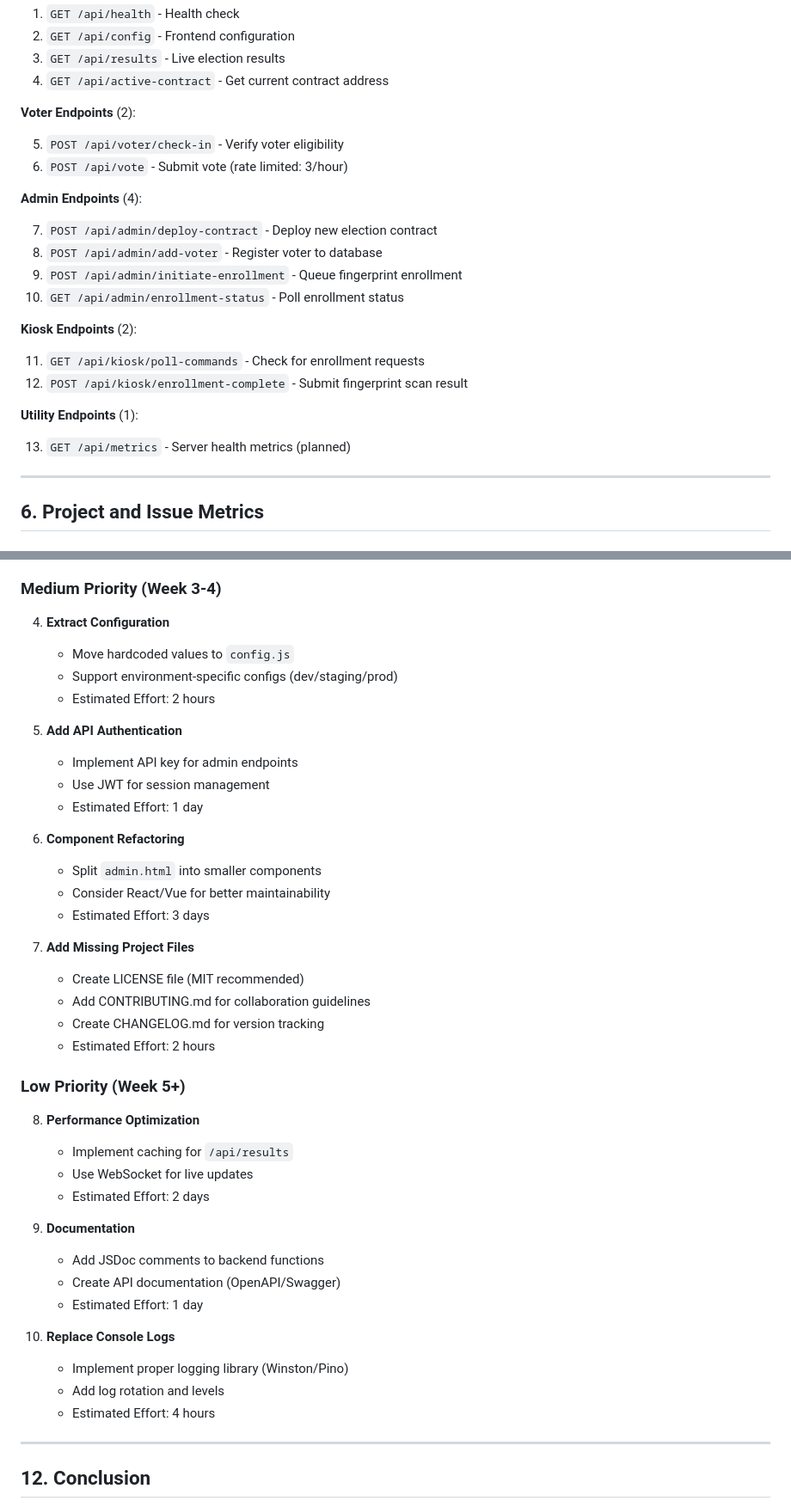
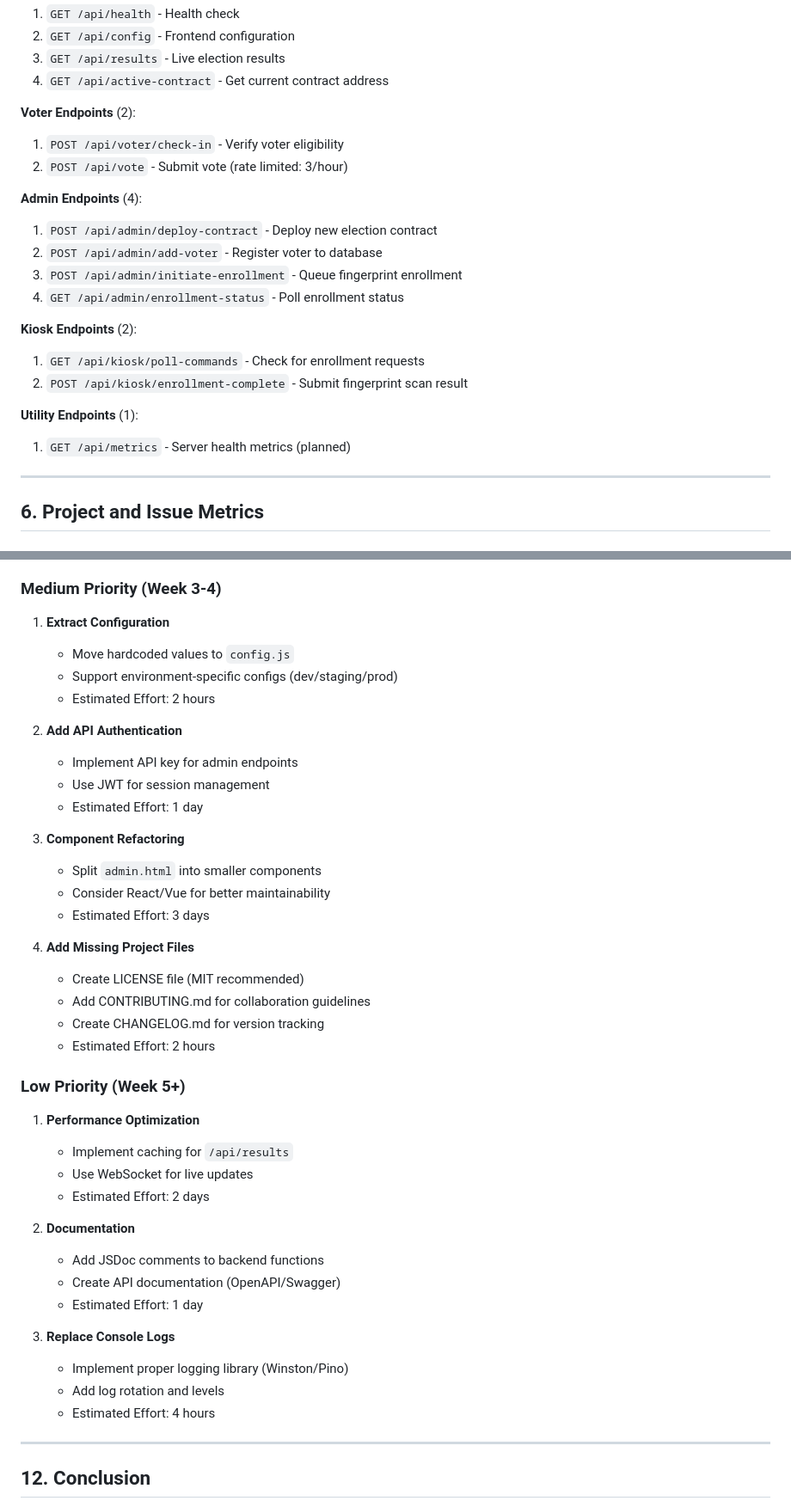
Before and after one commit to cainebenoy/blockchain-voting-dapp-v3, a Markdown page: docs/PROJECT_METRICS.md, 2 parts joined by grey strips. Shown at 86% size. Drawn GitHub-style.

Commit message:
Fix all 21 markdown linting errors (MD036, MD029)

```diff
--- a/docs/PROJECT_METRICS.md
+++ b/docs/PROJECT_METRICS.md
@@ -476,24 +476,24 @@ my-voting-dapp/
 
 **Voter Endpoints** (2):
 
-5. `POST /api/voter/check-in` - Verify voter eligibility
-6. `POST /api/vote` - Submit vote (rate limited: 3/hour)
+1. `POST /api/voter/check-in` - Verify voter eligibility
+2. `POST /api/vote` - Submit vote (rate limited: 3/hour)
 
 **Admin Endpoints** (4):
 
-7. `POST /api/admin/deploy-contract` - Deploy new election contract
-8. `POST /api/admin/add-voter` - Register voter to database
-9. `POST /api/admin/initiate-enrollment` - Queue fingerprint enrollment
-10. `GET /api/admin/enrollment-status` - Poll enrollment status
+1. `POST /api/admin/deploy-contract` - Deploy new election contract
+2. `POST /api/admin/add-voter` - Register voter to database
+3. `POST /api/admin/initiate-enrollment` - Queue fingerprint enrollment
+4. `GET /api/admin/enrollment-status` - Poll enrollment status
 
 **Kiosk Endpoints** (2):
 
-11. `GET /api/kiosk/poll-commands` - Check for enrollment requests
-12. `POST /api/kiosk/enrollment-complete` - Submit fingerprint scan result
+1. `GET /api/kiosk/poll-commands` - Check for enrollment requests
+2. `POST /api/kiosk/enrollment-complete` - Submit fingerprint scan result
 
 **Utility Endpoints** (1):
 
-13. `GET /api/metrics` - Server health metrics (planned)
+1. `GET /api/metrics` - Server health metrics (planned)
 
 ---
 
@@ -782,22 +782,22 @@ found 0 vulnerabilities
 
 ### Medium Priority (Week 3-4)
 
-4. **Extract Configuration**
+1. **Extract Configuration**
    - Move hardcoded values to `config.js`
    - Support environment-specific configs (dev/staging/prod)
    - Estimated Effort: 2 hours
 
-5. **Add API Authentication**
+2. **Add API Authentication**
    - Implement API key for admin endpoints
    - Use JWT for session management
    - Estimated Effort: 1 day
 
-6. **Component Refactoring**
+3. **Component Refactoring**
    - Split `admin.html` into smaller components
    - Consider React/Vue for better maintainability
    - Estimated Effort: 3 days
 
-7. **Add Missing Project Files**
+4. **Add Missing Project Files**
    - Create LICENSE file (MIT recommended)
    - Add CONTRIBUTING.md for collaboration guidelines
    - Create CHANGELOG.md for version tracking
@@ -805,20 +805,20 @@ found 0 vulnerabilities
 
 ### Low Priority (Week 5+)
 
-8. **Performance Optimization**
+1. **Performance Optimization**
    - Implement caching for `/api/results`
    - Use WebSocket for live updates
    - Estimated Effort: 2 days
 
-9. **Documentation**
+2. **Documentation**
    - Add JSDoc comments to backend functions
    - Create API documentation (OpenAPI/Swagger)
    - Estimated Effort: 1 day
 
-10. **Replace Console Logs**
-    - Implement proper logging library (Winston/Pino)
-    - Add log rotation and levels
-    - Estimated Effort: 4 hours
+3. **Replace Console Logs**
+   - Implement proper logging library (Winston/Pino)
+   - Add log rotation and levels
+   - Estimated Effort: 4 hours
 
 ---
 
```
Also changed, not shown: other parts of docs/PROJECT_METRICS.md (+5 -5 lines).
